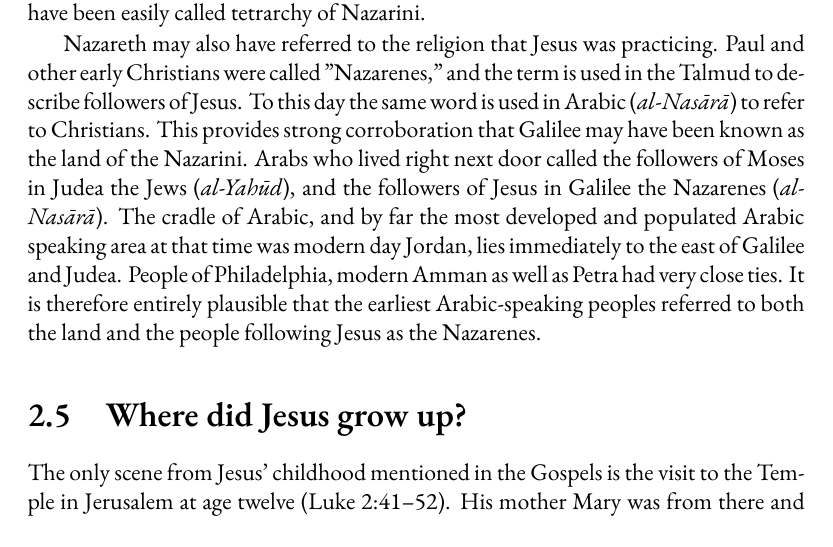
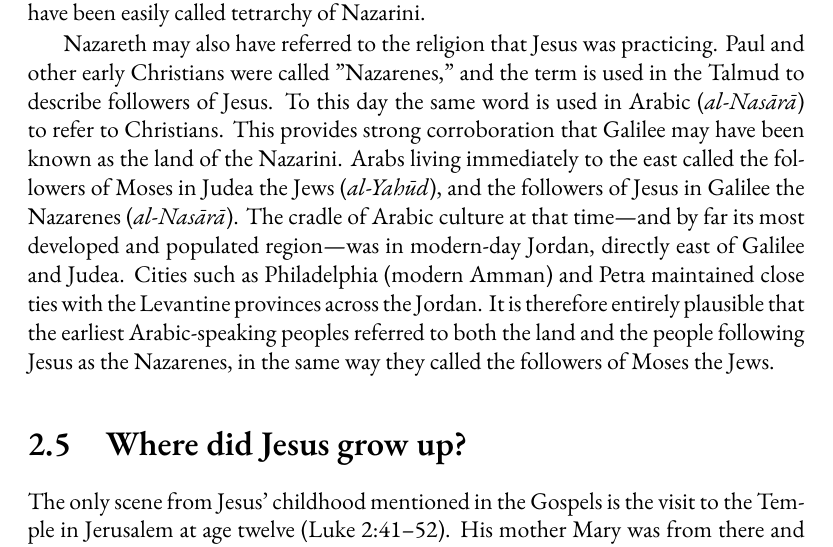
Before and after one commit to mvdatacenter/historical-jesus-son-of-god, a LaTeX thesis (manuscript.tex, which reads chapter2.tex): part of page 34 of 155, cut so that both start at the same text. Compiled offline with XeLaTeX.

```diff
--- a/chapter2.tex
+++ b/chapter2.tex
@@ -142,10 +142,10 @@
 Paul and other early Christians were called "Nazarenes," and the term is used in the Talmud to describe followers of Jesus.
 To this day the same word is used in Arabic (\textit{al-Nasārā}) to refer to Christians.
 This provides strong corroboration that Galilee may have been known as the land of the Nazarini.
-Arabs who lived right next door called the followers of Moses in Judea the Jews (\textit{al-Yahūd}), and the followers of Jesus in Galilee the Nazarenes (\textit{al-Nasārā}).
-The cradle of Arabic, and by far the most developed and populated Arabic speaking area at that time was modern day Jordan, lies immediately to the east of Galilee and Judea.
-People of Philadelphia, modern Amman as well as Petra had very close ties.
-It is therefore entirely plausible that the earliest Arabic-speaking peoples referred to both the land and the people following Jesus as the Nazarenes.
+Arabs living immediately to the east called the followers of Moses in Judea the Jews (\textit{al-Yahūd}), and the followers of Jesus in Galilee the Nazarenes (\textit{al-Nasārā}).
+The cradle of Arabic culture at that time—and by far its most developed and populated region—was in modern-day Jordan, directly east of Galilee and Judea.
+Cities such as Philadelphia (modern Amman) and Petra maintained close ties with the Levantine provinces across the Jordan.
+It is therefore entirely plausible that the earliest Arabic-speaking peoples referred to both the land and the people following Jesus as the Nazarenes, in the same way they called the followers of Moses the Jews.
 
 \section{Where did Jesus grow up?}\label{sec:where-did-jesus-grow-up}
 
```
